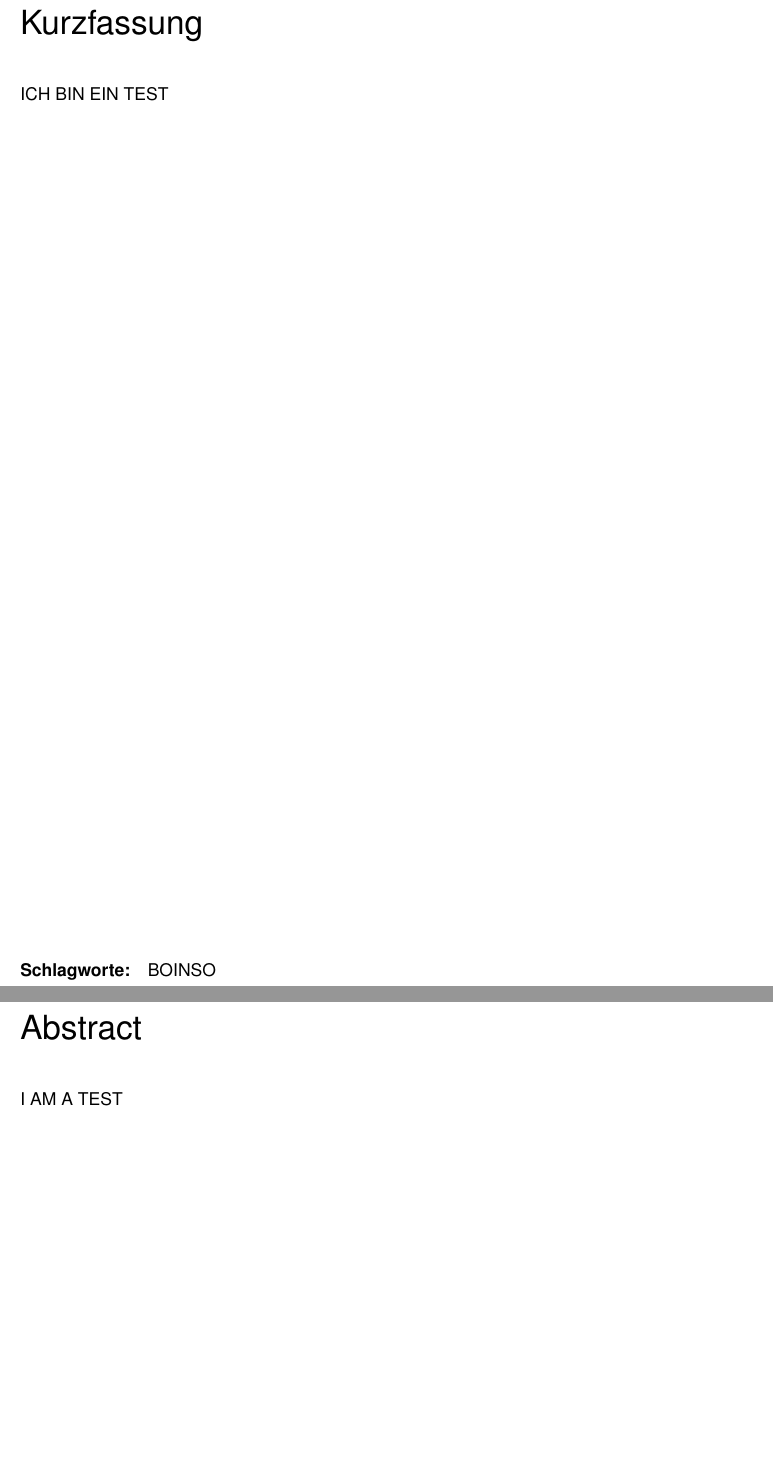
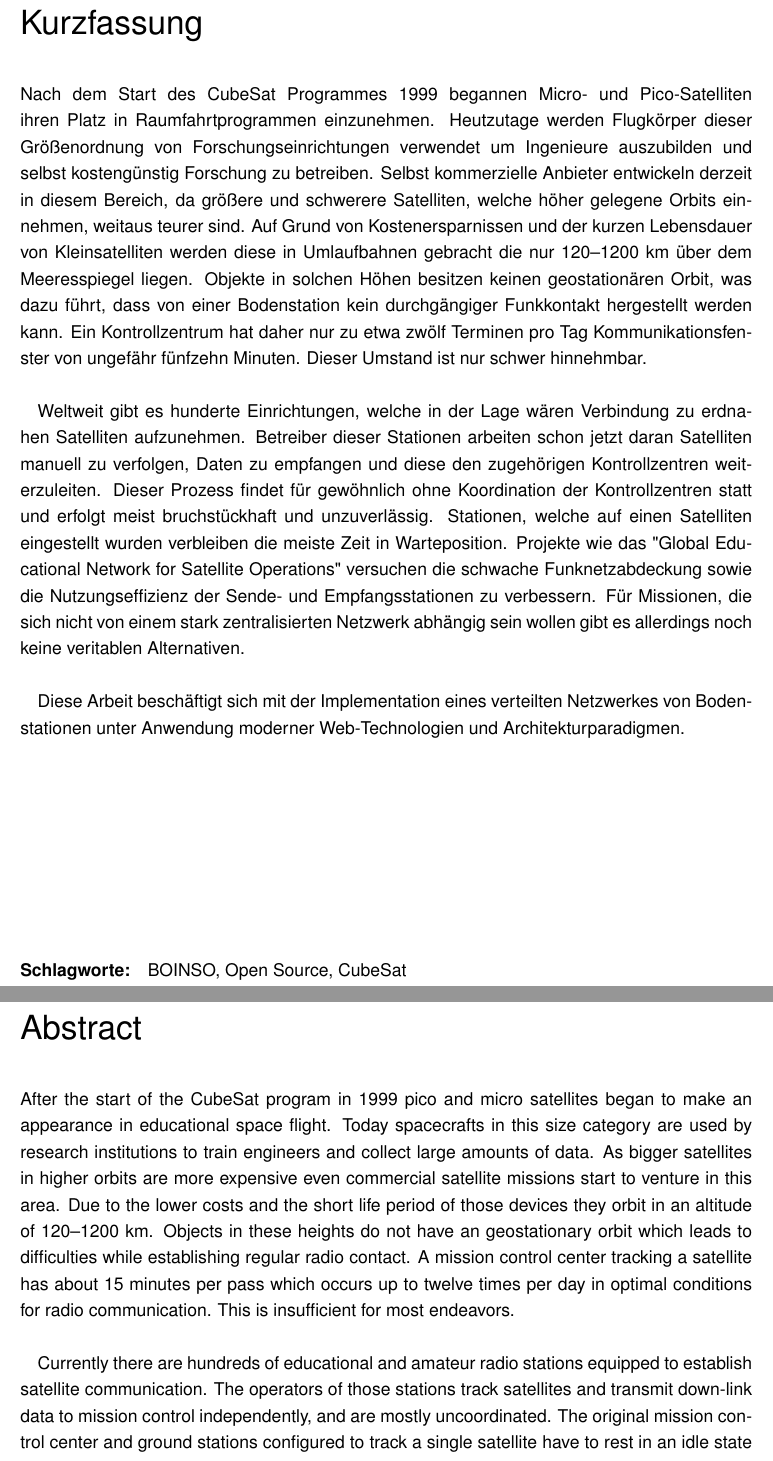
Before and after one commit to WalternativE/boinso_paper, a LaTeX thesis (BachelorPaper.tex, which reads Abstract.tex, Kurzfassung.tex): two parts of pages 3 and 4 of 45 before the commit and two parts of pages 3 and 4 of 46 after it, joined at a grey line, cut so that both start at the same text. The pictures show the PDF file BachelorPaper.pdf that the author committed with the source.

Commit message:
almost done

```diff
--- /dev/null
+++ b/Abstract.tex
@@ -0,0 +1,5 @@
+After the start of the CubeSat program in 1999 pico and micro satellites began to make an appearance in educational space flight. Today spacecrafts in this size category are used by research institutions to train engineers and collect large amounts of data. As bigger satellites in higher orbits are more expensive even commercial satellite missions start to venture in this area. Due to the lower costs and the short life period of those devices they orbit in an altitude of 120--1200~km. Objects in these  heights do not have an geostationary orbit which leads to difficulties while establishing regular radio contact. A mission control center tracking a satellite has about 15 minutes per pass which occurs up to twelve times per day in optimal conditions for radio communication. This is insufficient for most endeavors. \\
+
+Currently there are hundreds of educational and amateur radio stations equipped to establish satellite communication. The operators of those stations track satellites and transmit down-link data to mission control independently, and are mostly uncoordinated. The original mission control center and ground stations configured to track a single satellite have to rest in an idle state for the majority of the time. Projects such as Global Educational Network for Satellite Operations tackle the issue of the poor communication coverage and the ineffective use of ground station resources. However it has yet to offer a viable option for projects which require an individual communication network approach without connecting to a centralized system. \\
+
+In this paper it is the goal to tackle this issue by implementing a mission control and ground station network using a set of modern web application tools and architectural paradigms. \\
--- a/BachelorPaper.tex
+++ b/BachelorPaper.tex
@@ -153,11 +153,11 @@
 \studentnumber{1210227035}
 \supervisor{FH-Prof. Dipl. Ing. Dr. Lars Mehnen}
 \place{Vienna}
-\kurzfassung{ICH BIN EIN TEST}
-\schlagworte{BOINSO}
-\outline{I AM A TEST}
-\keywords{BOINSO}
-\acknowledgements{I acknowledge this paper as a piece of bullcr*p}
+\kurzfassung{\input{Kurzfassung}}
+\schlagworte{BOINSO, Open Source, CubeSat}
+\outline{\input{Abstract}}
+\keywords{BOINSO, Open Source, CubeSat}
+\acknowledgements{\input{Acknowledgements}}
 \begin{document}
 
 %Festlegungen für den HARVARD-Zitierstandard
--- /dev/null
+++ b/Kurzfassung.tex
@@ -0,0 +1,5 @@
+Nach dem Start des CubeSat Programmes 1999 begannen Micro- und Pico-Satelliten  ihren Platz in Raumfahrtprogrammen einzunehmen. Heutzutage werden Flugkörper dieser Größenordnung von Forschungseinrichtungen verwendet um Ingenieure auszubilden und selbst kostengünstig Forschung zu betreiben. Selbst kommerzielle Anbieter entwickeln derzeit in diesem Bereich, da größere und schwerere Satelliten, welche höher gelegene Orbits einnehmen, weitaus teurer sind. Auf Grund von Kostenersparnissen und der kurzen Lebensdauer von Kleinsatelliten werden diese in Umlaufbahnen gebracht die nur 120--1200~km über dem Meeresspiegel liegen. Objekte in solchen Höhen besitzen keinen geostationären Orbit, was dazu führt, dass von einer Bodenstation kein durchgängiger Funkkontakt hergestellt werden kann. Ein Kontrollzentrum hat daher nur zu etwa zwölf Terminen pro Tag Kommunikationsfenster von ungefähr fünfzehn Minuten. Dieser Umstand ist nur schwer hinnehmbar. \\
+
+Weltweit gibt es hunderte Einrichtungen, welche in der Lage wären Verbindung zu erdnahen Satelliten aufzunehmen. Betreiber dieser Stationen arbeiten schon jetzt daran Satelliten manuell zu verfolgen, Daten zu empfangen und diese den zugehörigen Kontrollzentren weiterzuleiten. Dieser Prozess findet für gewöhnlich ohne Koordination der Kontrollzentren statt und erfolgt meist bruchstückhaft und unzuverlässig. Stationen, welche auf einen Satelliten eingestellt wurden verbleiben die meiste Zeit in Warteposition. Projekte wie das "Global Educational Network for Satellite Operations" versuchen die schwache Funknetzabdeckung sowie die Nutzungseffizienz der Sende- und Empfangsstationen zu verbessern. Für Missionen, die sich nicht von einem stark zentralisierten Netzwerk abhängig sein wollen gibt es allerdings noch keine veritablen Alternativen. \\
+
+Diese Arbeit beschäftigt sich mit der Implementation eines verteilten Netzwerkes von Bodenstationen unter Anwendung moderner Web-Technologien und Architekturparadigmen.
```
Also changed, not shown: Acknowledgements.tex (added, +5 -0 lines), Chap_Discussion.tex (+9 -0 lines), BachelorPaper.pdf.
